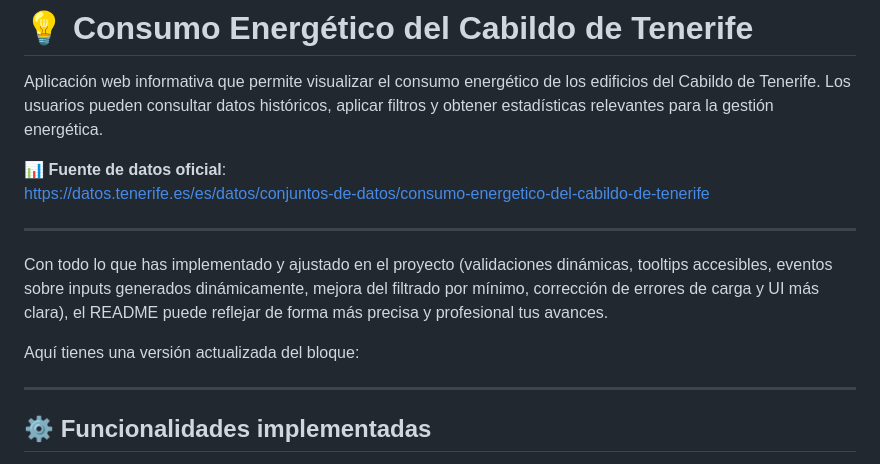
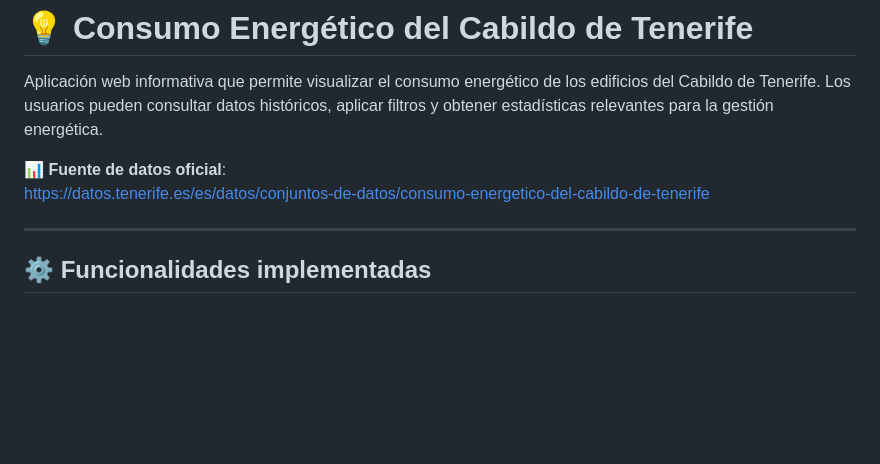
Before and after one commit to dalilaarmas/proyecto_dual, a Markdown page: README.md, the part around the change. Rendered like a GitHub page; blank space fills up the shorter version.

```diff
--- a/README.md
+++ b/README.md
@@ -4,12 +4,6 @@ Aplicación web informativa que permite visualizar el consumo energético de los
 
 📊 **Fuente de datos oficial**:
 https://datos.tenerife.es/es/datos/conjuntos-de-datos/consumo-energetico-del-cabildo-de-tenerife
-
----
-
-Con todo lo que has implementado y ajustado en el proyecto (validaciones dinámicas, tooltips accesibles, eventos sobre inputs generados dinámicamente, mejora del filtrado por mínimo, corrección de errores de carga y UI más clara), el README puede reflejar de forma más precisa y profesional tus avances.
-
-Aquí tienes una versión actualizada del bloque:
 
 ---
 
```
